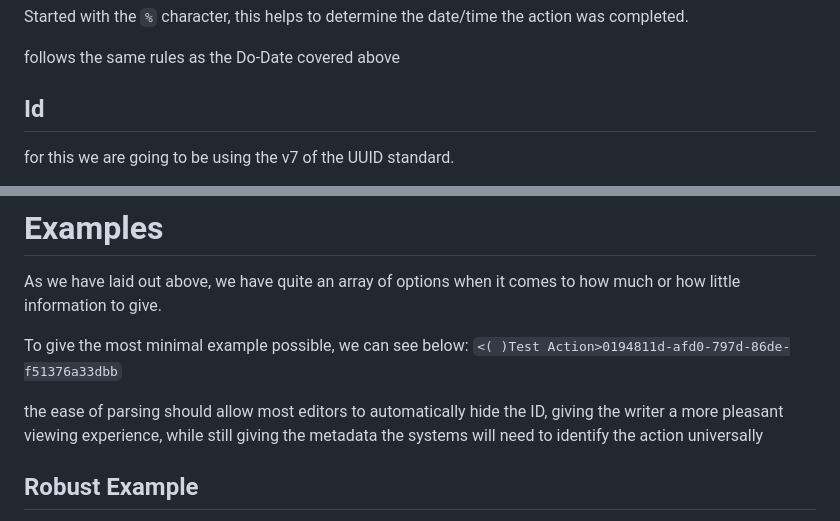
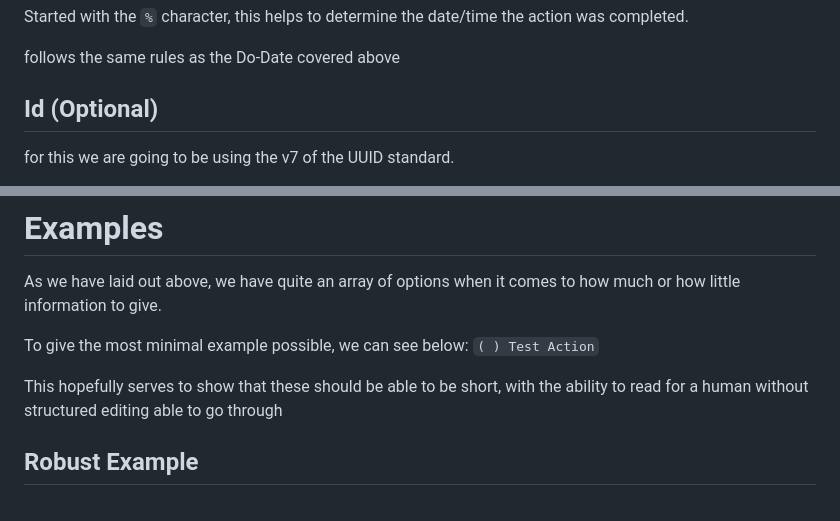
Before and after one commit to ClearHeadToDo-Devs/tree-sitter-actions, a Markdown page: docs/action_specification.md, 2 parts joined by grey strips. Rendered like a GitHub page.

Commit message:
working on structured changes to docs

```diff
--- a/docs/action_specification.md
+++ b/docs/action_specification.md
@@ -178,7 +178,7 @@ Started with the `%` character, this helps to determine the date/time the action
 
 follows the same rules as the Do-Date covered above
 
-## Id
+## Id (Optional)
 for this we are going to be using the v7 of the UUID standard.
 
 the icon for this is `#` but is optional as we want to support the ability to create actions WITHOUT forcing the user to add a uuid manually before it is interpretted
@@ -191,10 +191,9 @@ here, we are trying to leave the door open for applications to go in later and u
 As we have laid out above, we have quite an array of options when it comes to how much or how little information to give.
 
 To give the most minimal example possible, we can see below:
-`<( )Test Action>0194811d-afd0-797d-86de-f51376a33dbb`
+`( ) Test Action`
 
-the ease of parsing should allow most editors to automatically hide the ID, giving the writer a more pleasant viewing experience, while still giving the metadata the systems will need to identify the action universally
-
+This hopefully serves to show that these should be able to be short, with the ability to read for a human without structured editing able to go through
 
 ## Robust Example
 
```
